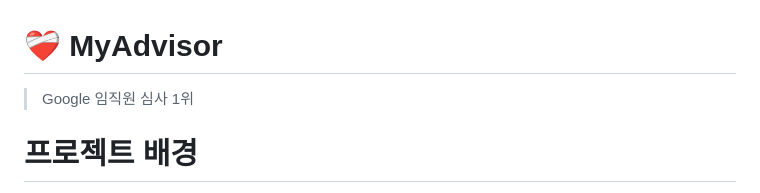
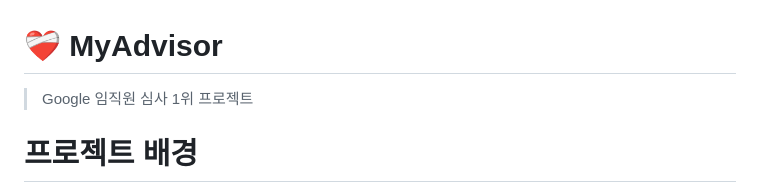
Before and after one commit to xxbeann/My_advisor, a Markdown page: README.md, the part around the change. Drawn GitHub-style.

```diff
--- a/README.md
+++ b/README.md
@@ -1,5 +1,5 @@
 # ❤️‍🩹 MyAdvisor
-> Google 임직원 심사 1위
+> Google 임직원 심사 1위 프로젝트
 
 
 # 프로젝트 배경
```
